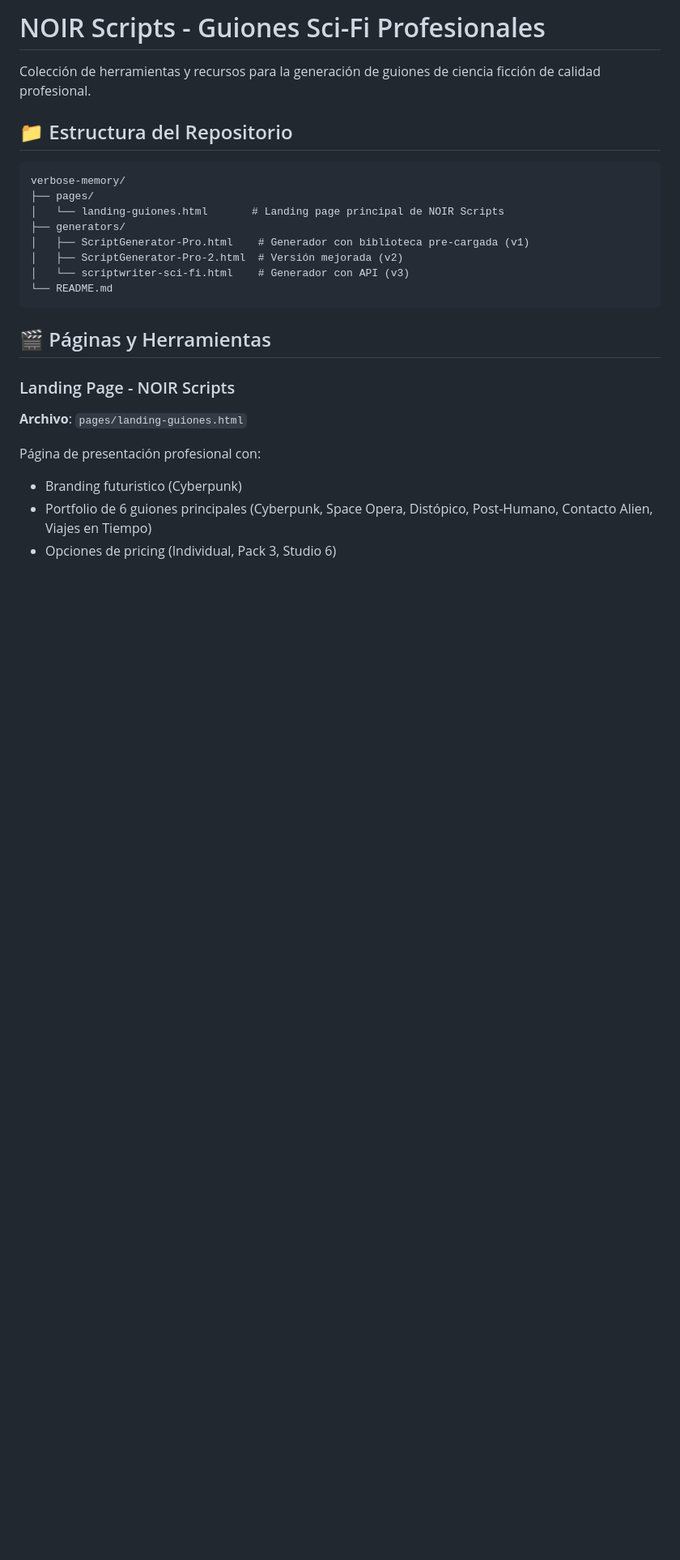
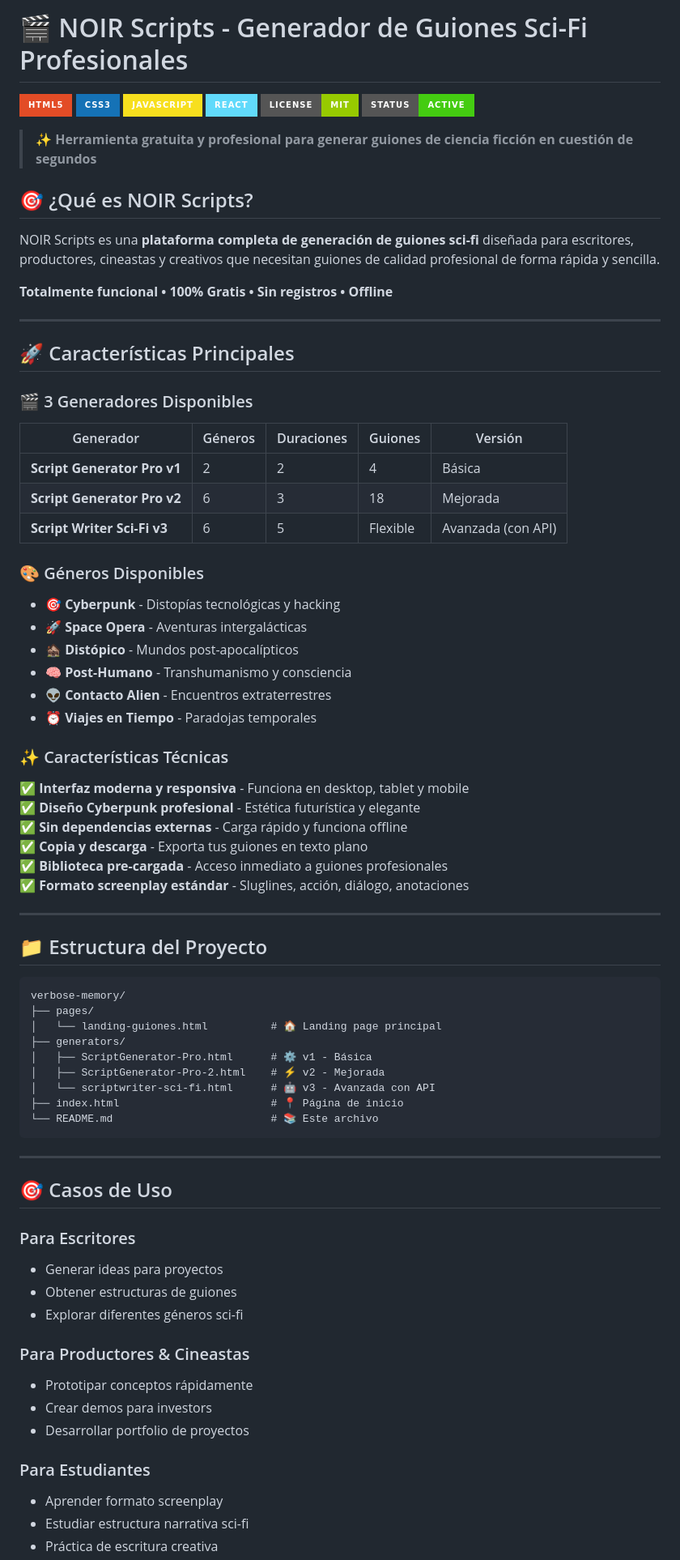
Before and after one commit to legarzee-bit/verbose-memory, a Markdown page: README.md, the part around one of its changes. Shown at 81% size. Drawn GitHub-style; badges without logos; blank space fills up the shorter version.

Commit message:
refactor: Mejorar README con badges, estructura SEO, casos de uso y call-to-action profesional

````diff
--- a/README.md
+++ b/README.md
@@ -1,26 +1,82 @@
-# NOIR Scripts - Guiones Sci-Fi Profesionales
+# 🎬 NOIR Scripts - Generador de Guiones Sci-Fi Profesionales
 
-Colección de herramientas y recursos para la generación de guiones de ciencia ficción de calidad profesional.
+[![HTML5](https://img.shields.io/badge/HTML5-E34C26?style=for-the-badge&logo=html5&logoColor=white)](https://html.spec.whatwg.org/)
+[![CSS3](https://img.shields.io/badge/CSS3-1572B6?style=for-the-badge&logo=css3&logoColor=white)](https://www.w3.org/Style/CSS/)
+[![JavaScript](https://img.shields.io/badge/JavaScript-F7DF1E?style=for-the-badge&logo=javascript&logoColor=black)](https://developer.mozilla.org/en-US/docs/Web/JavaScript)
+[![React](https://img.shields.io/badge/React-61DAFB?style=for-the-badge&logo=react&logoColor=black)](https://react.dev/)
+[![License](https://img.shields.io/badge/License-MIT-green.svg?style=for-the-badge)](LICENSE)
+[![Status](https://img.shields.io/badge/Status-Active-brightgreen?style=for-the-badge)](https://github.com/legarzee-bit/verbose-memory)
 
-## 📁 Estructura del Repositorio
+> ✨ **Herramienta gratuita y profesional para generar guiones de ciencia ficción en cuestión de segundos**
+
+## 🎯 ¿Qué es NOIR Scripts?
+
+NOIR Scripts es una **plataforma completa de generación de guiones sci-fi** diseñada para escritores, productores, cineastas y creativos que necesitan guiones de calidad profesional de forma rápida y sencilla.
+
+**Totalmente funcional • 100% Gratis • Sin registros • Offline**
+
+---
+
+## 🚀 Características Principales
+
+### 🎬 3 Generadores Disponibles
+
+| Generador | Géneros | Duraciones | Guiones | Versión |
+|-----------|---------|-----------|---------|---------|
+| **Script Generator Pro v1** | 2 | 2 | 4 | Básica |
+| **Script Generator Pro v2** | 6 | 3 | 18 | Mejorada |
+| **Script Writer Sci-Fi v3** | 6 | 5 | Flexible | Avanzada (con API) |
+
+### 🎨 Géneros Disponibles
+
+- 🎯 **Cyberpunk** - Distopías tecnológicas y hacking
+- 🚀 **Space Opera** - Aventuras intergalácticas
+- 🏚️ **Distópico** - Mundos post-apocalípticos
+- 🧠 **Post-Humano** - Transhumanismo y consciencia
+- 👽 **Contacto Alien** - Encuentros extraterrestres
+- ⏰ **Viajes en Tiempo** - Paradojas temporales
+
+### ✨ Características Técnicas
+
+✅ **Interfaz moderna y responsiva** - Funciona en desktop, tablet y mobile
+✅ **Diseño Cyberpunk profesional** - Estética futurística y elegante
+✅ **Sin dependencias externas** - Carga rápido y funciona offline
+✅ **Copia y descarga** - Exporta tus guiones en texto plano
+✅ **Biblioteca pre-cargada** - Acceso inmediato a guiones profesionales
+✅ **Formato screenplay estándar** - Sluglines, acción, diálogo, anotaciones
+
+---
+
+## 📁 Estructura del Proyecto
 
 ```
 verbose-memory/
 ├── pages/
-│   └── landing-guiones.html       # Landing page principal de NOIR Scripts
+│   └── landing-guiones.html          # 🏠 Landing page principal
 ├── generators/
-│   ├── ScriptGenerator-Pro.html    # Generador con biblioteca pre-cargada (v1)
-│   ├── ScriptGenerator-Pro-2.html  # Versión mejorada (v2)
-│   └── scriptwriter-sci-fi.html    # Generador con API (v3)
-└── README.md
+│   ├── ScriptGenerator-Pro.html      # ⚙️ v1 - Básica
+│   ├── ScriptGenerator-Pro-2.html    # ⚡ v2 - Mejorada
+│   └── scriptwriter-sci-fi.html      # 🤖 v3 - Avanzada con API
+├── index.html                        # 📍 Página de inicio
+└── README.md                         # 📚 Este archivo
 ```
 
-## 🎬 Páginas y Herramientas
+---
 
-### Landing Page - NOIR Scripts
-**Archivo**: `pages/landing-guiones.html`
+## 🎯 Casos de Uso
 
-Página de presentación profesional con:
-- Branding futuristico (Cyberpunk)
-- Portfolio de 6 guiones principales (Cyberpunk, Space Opera, Distópico, Post-Humano, Contacto Alien, Viajes en Tiempo)
-- Opciones de pricing (Individual, Pack 3, Studio 6)
+### Para Escritores
+- Generar ideas para proyectos
+- Obtener estructuras de guiones
+- Explorar diferentes géneros sci-fi
+
+### Para Productores & Cineastas
+- Prototipar conceptos rápidamente
+- Crear demos para investors
+- Desarrollar portfolio de proyectos
+
+### Para Estudiantes
+- Aprender formato screenplay
+- Estudiar estructura narrativa sci-fi
+- Práctica de escritura creativa
+
````
Also changed, not shown: other parts of README.md (+156 -74 lines).
